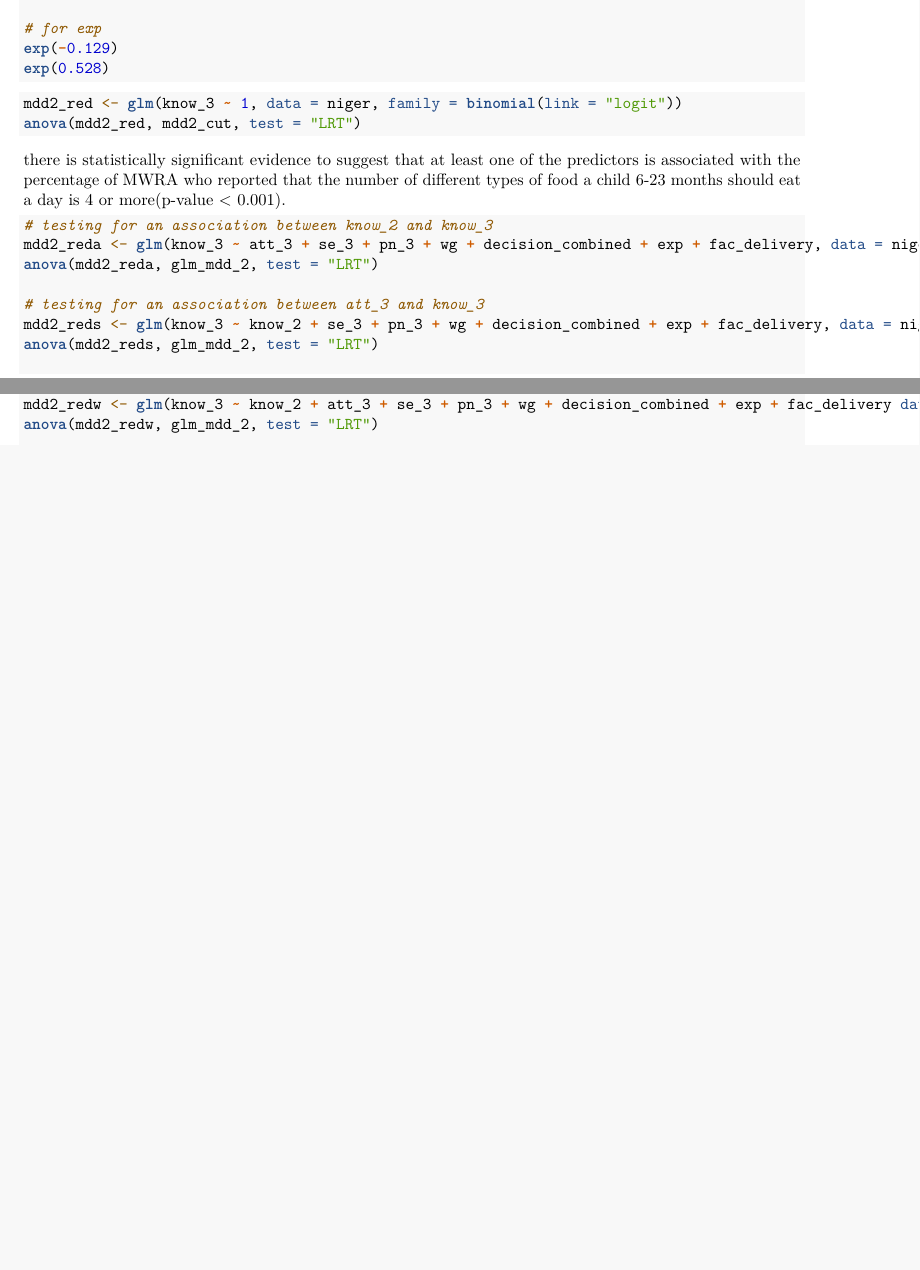
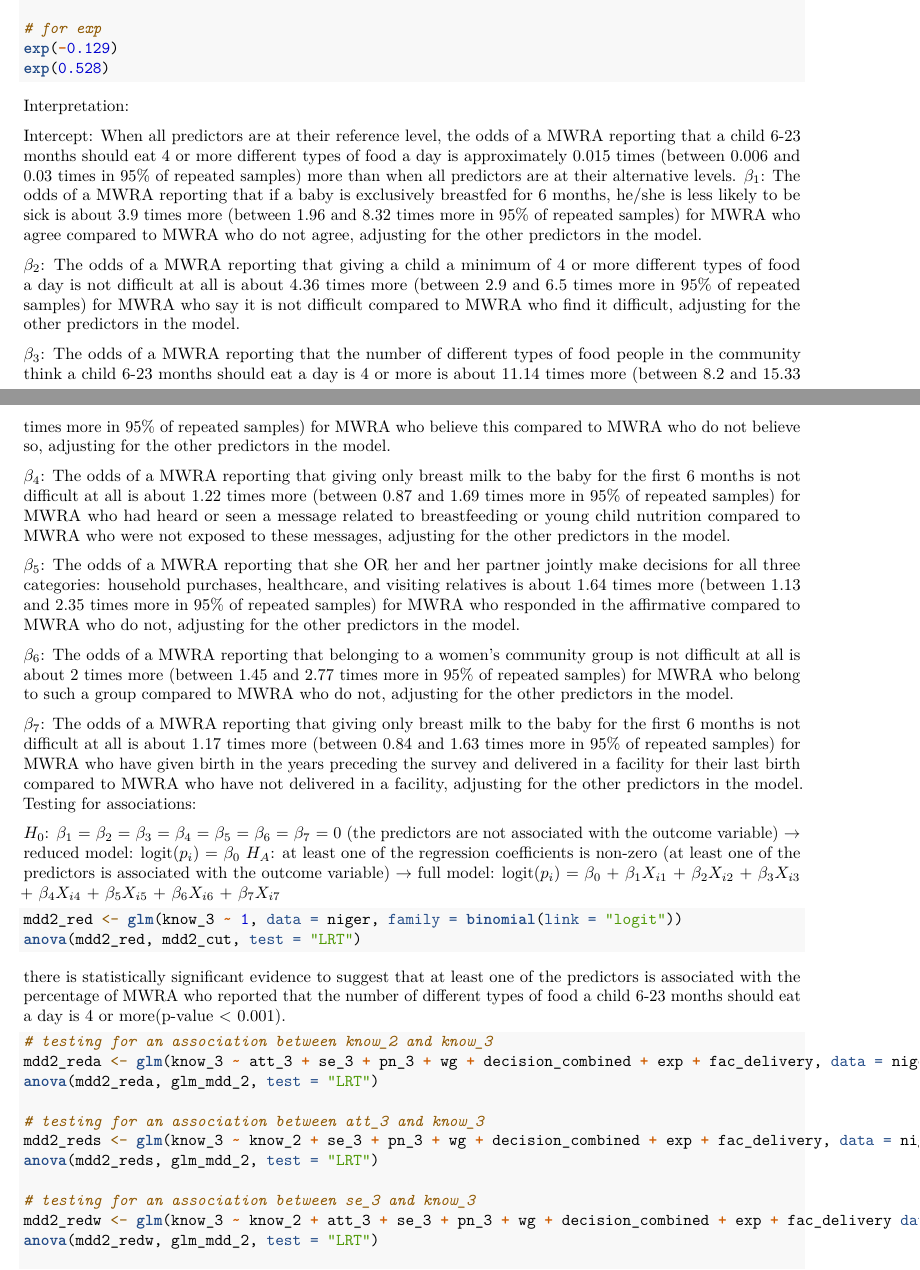
Before and after one commit to lisaml02/stat-615-finalproj, an R Markdown document (final_report.Rmd): two parts of pages 31 and 32 of 34 before the commit and two parts of pages 31 and 32 of 35 after it, joined at a grey line, cut so that both start at the same text, the shorter picture padded with empty space. Rendered offline with R 4.5, knitr and Pandoc, then LaTeX, with nearby package versions; the code chunks are not run, so their results and figures are left out.

Commit message:
Update final_report.Rmd

````diff
--- a/final_report.Rmd
+++ b/final_report.Rmd
@@ -1460,7 +1460,26 @@ exp(-0.129)
 exp(0.528)
 
 ```
-
+Interpretation:
+
+Intercept: When all predictors are at their reference level, the odds of a MWRA reporting that a child 6-23 months should eat 4 or more different types of food a day is approximately 0.015 times (between 0.006 and 0.03 times in 95% of repeated samples) more than when all predictors are at their alternative levels.
+$\beta_1$: The odds of a MWRA reporting that if a baby is exclusively breastfed for 6 months, he/she is less likely to be sick is about 3.9 times more (between 1.96 and 8.32 times more in 95% of repeated samples) for MWRA who agree compared to MWRA who do not agree, adjusting for the other predictors in the model.
+
+$\beta_2$: The odds of a MWRA reporting that giving a child a minimum of 4 or more different types of food a day is not difficult at all is about 4.36 times more (between 2.9 and 6.5 times more in 95% of repeated samples) for MWRA who say it is not difficult compared to MWRA who find it difficult, adjusting for the other predictors in the model.
+
+$\beta_3$: The odds of a MWRA reporting that the number of different types of food people in the community think a child 6-23 months should eat a day is 4 or more is about 11.14 times more (between 8.2 and 15.33 times more in 95% of repeated samples) for MWRA who believe this compared to MWRA who do not believe so, adjusting for the other predictors in the model.
+
+$\beta_4$: The odds of a MWRA reporting that giving only breast milk to the baby for the first 6 months is not difficult at all is about 1.22 times more (between 0.87 and 1.69 times more in 95% of repeated samples) for MWRA who had heard or seen a message related to breastfeeding or young child nutrition compared to MWRA who were not exposed to these messages, adjusting for the other predictors in the model.
+
+$\beta_5$: The odds of a MWRA reporting that she OR her and her partner jointly make decisions for all three categories: household purchases, healthcare, and visiting relatives is about 1.64 times more (between 1.13 and 2.35 times more in 95% of repeated samples) for MWRA who responded in the affirmative compared to MWRA who do not, adjusting for the other predictors in the model.
+
+$\beta_6$: The odds of a MWRA reporting that belonging to a women's community group is not difficult at all is about 2 times more (between 1.45 and 2.77 times more in 95% of repeated samples) for MWRA who belong to such a group compared to MWRA who do not, adjusting for the other predictors in the model.
+
+$\beta_7$: The odds of a MWRA reporting that giving only breast milk to the baby for the first 6 months is not difficult at all is about 1.17 times more (between 0.84 and 1.63 times more in 95% of repeated samples) for MWRA who have given birth in the years preceding the survey and delivered in a facility for their last birth compared to MWRA who have not delivered in a facility, adjusting for the other predictors in the model.
+Testing for associations:
+
+$H_0$: $\beta_1$ = $\beta_2$ = $\beta_3$ = $\beta_4$ = $\beta_5$ = $\beta_6$ = $\beta_7$ = 0 (the predictors are not associated with the outcome variable) $\rightarrow$ reduced model: logit($p_i$) = $\beta_0$
+$H_A$: at least one of the regression coefficients is non-zero (at least one of the predictors is associated with the outcome variable) $\rightarrow$ full model: logit($p_i$) = $\beta_0$ + $\beta_1X_{i1}$ + $\beta_2X_{i2}$ + $\beta_3X_{i3}$ + $\beta_4X_{i4}$ + $\beta_5X_{i5}$ + $\beta_6X_{i6}$ + $\beta_7$$X_{i7}$
 
 ```{r overall associations mdd2}
 mdd2_red <- glm(know_3 ~ 1, data = niger, family = binomial(link = "logit"))
````
